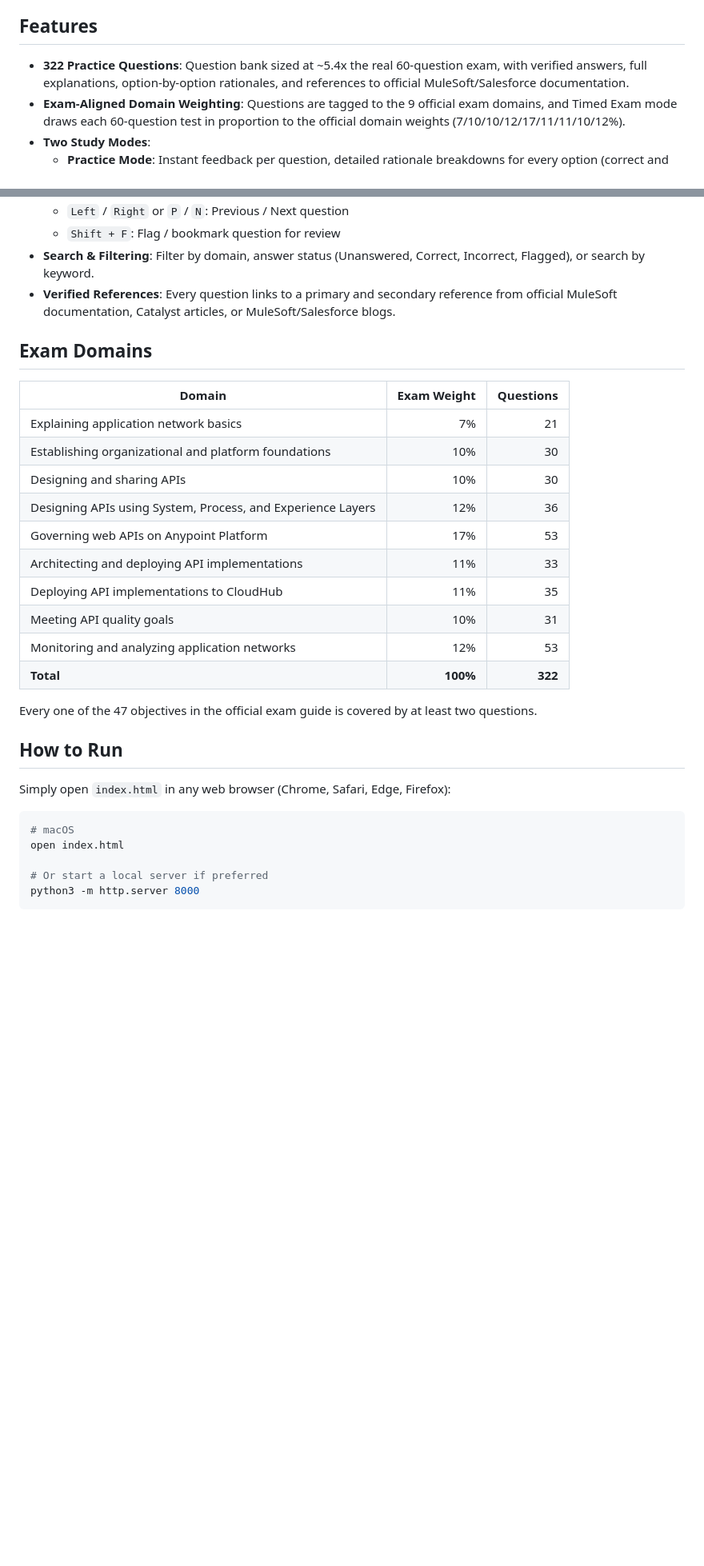
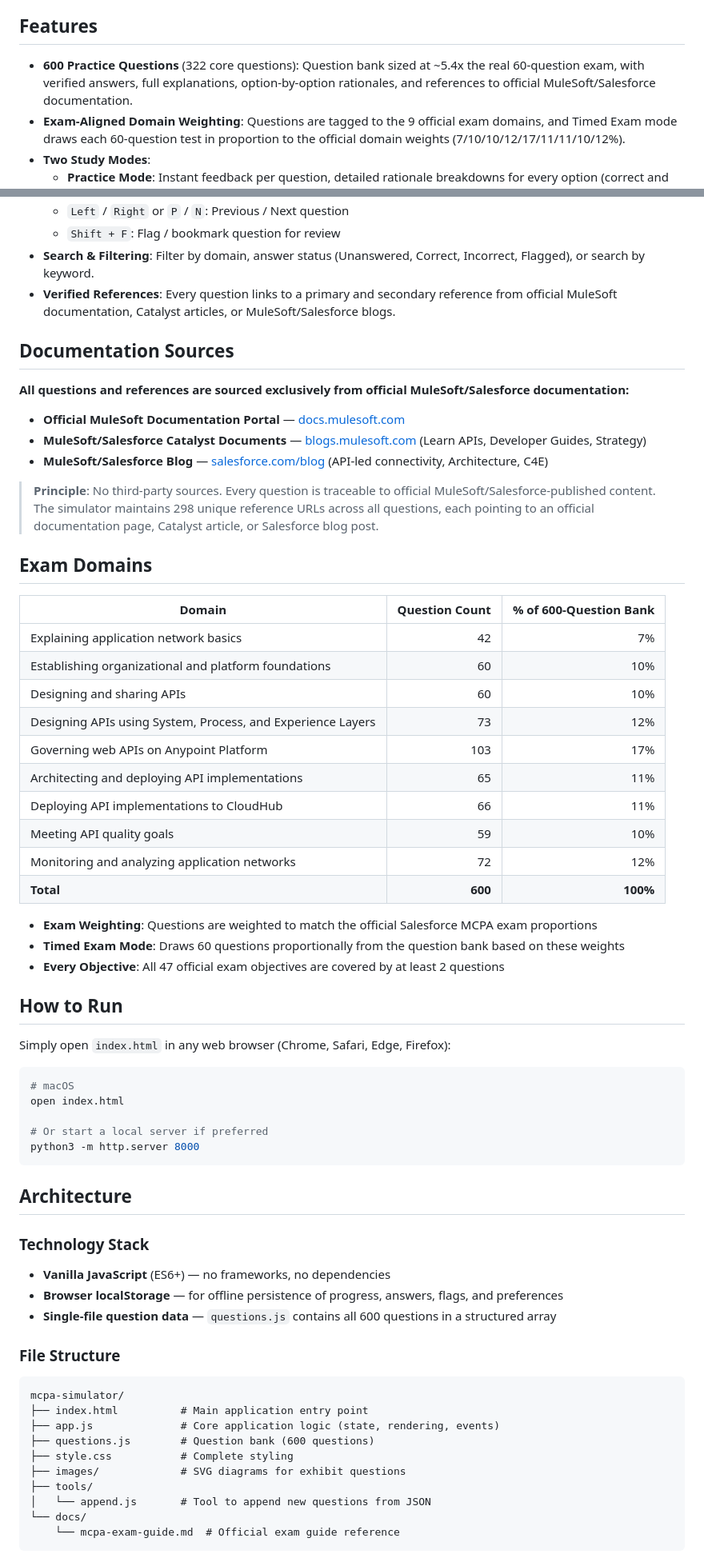
Before and after one commit to davidsantana1103/mcpa-simulator, a Markdown page: README.md, 2 parts joined by grey strips. Shown at 80% size. Drawn GitHub-style; blank space fills up the shorter version.

````diff
--- a/README.md
+++ b/README.md
@@ -4,7 +4,7 @@ A standalone, client-side web application designed to simulate the **Salesforce
 
 ## Features
 
-- **322 Practice Questions**: Question bank sized at ~5.4x the real 60-question exam, with verified answers, full explanations, option-by-option rationales, and references to official MuleSoft/Salesforce documentation.
+- **600 Practice Questions** (322 core questions): Question bank sized at ~5.4x the real 60-question exam, with verified answers, full explanations, option-by-option rationales, and references to official MuleSoft/Salesforce documentation.
 - **Exam-Aligned Domain Weighting**: Questions are tagged to the 9 official exam domains, and Timed Exam mode draws each 60-question test in proportion to the official domain weights (7/10/10/12/17/11/11/10/12%).
 - **Two Study Modes**:
   - **Practice Mode**: Instant feedback per question, detailed rationale breakdowns for every option (correct and incorrect), and study references.
@@ -20,22 +20,34 @@ A standalone, client-side web application designed to simulate the **Salesforce
 - **Search & Filtering**: Filter by domain, answer status (Unanswered, Correct, Incorrect, Flagged), or search by keyword.
 - **Verified References**: Every question links to a primary and secondary reference from official MuleSoft documentation, Catalyst articles, or MuleSoft/Salesforce blogs.
 
+## Documentation Sources
+
+**All questions and references are sourced exclusively from official MuleSoft/Salesforce documentation:**
+
+- **Official MuleSoft Documentation Portal** — [docs.mulesoft.com](https://docs.mulesoft.com/)
+- **MuleSoft/Salesforce Catalyst Documents** — [blogs.mulesoft.com](https://blogs.mulesoft.com/) (Learn APIs, Developer Guides, Strategy)
+- **MuleSoft/Salesforce Blog** — [salesforce.com/blog](https://www.salesforce.com/blog/) (API-led connectivity, Architecture, C4E)
+
+> **Principle**: No third-party sources. Every question is traceable to official MuleSoft/Salesforce-published content. The simulator maintains 298 unique reference URLs across all questions, each pointing to an official documentation page, Catalyst article, or Salesforce blog post.
+
 ## Exam Domains
 
-| Domain | Exam Weight | Questions |
+| Domain | Question Count | % of 600-Question Bank |
 |---|---:|---:|
-| Explaining application network basics | 7% | 21 |
-| Establishing organizational and platform foundations | 10% | 30 |
-| Designing and sharing APIs | 10% | 30 |
-| Designing APIs using System, Process, and Experience Layers | 12% | 36 |
-| Governing web APIs on Anypoint Platform | 17% | 53 |
-| Architecting and deploying API implementations | 11% | 33 |
-| Deploying API implementations to CloudHub | 11% | 35 |
-| Meeting API quality goals | 10% | 31 |
-| Monitoring and analyzing application networks | 12% | 53 |
-| **Total** | **100%** | **322** |
+| Explaining application network basics | 42 | 7% |
+| Establishing organizational and platform foundations | 60 | 10% |
+| Designing and sharing APIs | 60 | 10% |
+| Designing APIs using System, Process, and Experience Layers | 73 | 12% |
+| Governing web APIs on Anypoint Platform | 103 | 17% |
+| Architecting and deploying API implementations | 65 | 11% |
+| Deploying API implementations to CloudHub | 66 | 11% |
+| Meeting API quality goals | 59 | 10% |
+| Monitoring and analyzing application networks | 72 | 12% |
+| **Total** | **600** | **100%** |
 
-Every one of the 47 objectives in the official exam guide is covered by at least two questions.
+- **Exam Weighting**: Questions are weighted to match the official Salesforce MCPA exam proportions
+- **Timed Exam Mode**: Draws 60 questions proportionally from the question bank based on these weights
+- **Every Objective**: All 47 official exam objectives are covered by at least 2 questions
 
 ## How to Run
 
@@ -48,3 +60,25 @@ open index.html
 # Or start a local server if preferred
 python3 -m http.server 8000
 ```
+
+## Architecture
+
+### Technology Stack
+- **Vanilla JavaScript** (ES6+) — no frameworks, no dependencies
+- **Browser localStorage** — for offline persistence of progress, answers, flags, and preferences
+- **Single-file question data** — `questions.js` contains all 600 questions in a structured array
+
+### File Structure
+```
+mcpa-simulator/
+├── index.html          # Main application entry point
+├── app.js              # Core application logic (state, rendering, events)
+├── questions.js        # Question bank (600 questions)
+├── style.css           # Complete styling
+├── images/             # SVG diagrams for exhibit questions
+├── tools/
+│   └── append.js       # Tool to append new questions from JSON
+└── docs/
+    └── mcpa-exam-guide.md  # Official exam guide reference
+```
+
````
Also changed, not shown: other parts of README.md (+93 -0 lines), AGENTS.md (added, +161 -0 lines), docs/mcpa-exam-guide.md (+10 -0 lines).
